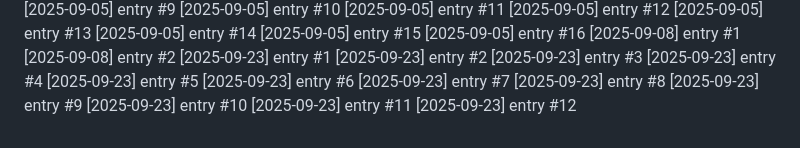
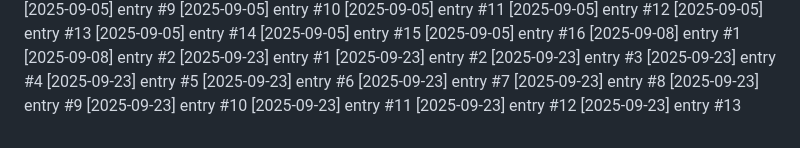
Before and after one commit to Lijnaff/project-glitch, a Markdown page: dev-notes.md, the part around the change. Drawn GitHub-style.

Commit message:
update: 2025-09-23 (13/13)

```diff
--- a/dev-notes.md
+++ b/dev-notes.md
@@ -138,3 +138,4 @@
 [2025-09-23] entry #10
 [2025-09-23] entry #11
 [2025-09-23] entry #12
+[2025-09-23] entry #13
```
